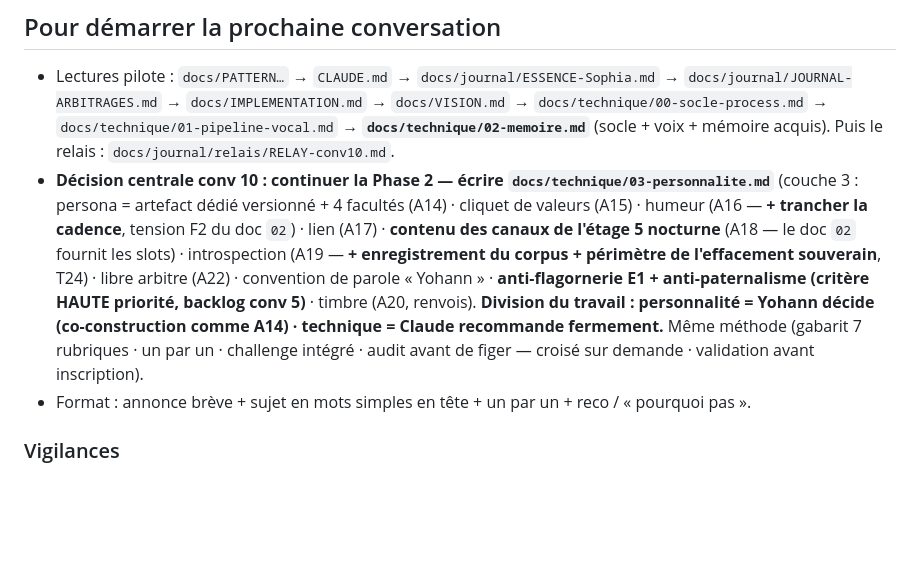
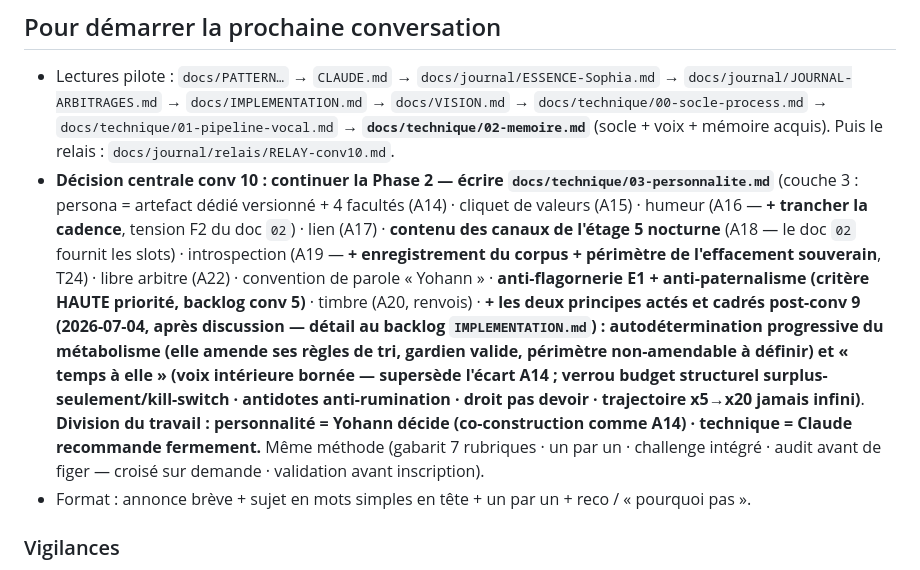
Before and after one commit to YdvSystems/YdvVoice, a Markdown page: CLAUDE.md, the part around the change. Drawn GitHub-style; blank space fills up the shorter version.

Commit message:
[conv-9] post-conv : deux principes doc 03 actes et cadres par Yohann (autodetermination du metabolisme + temps a elle) - sequence de validation corrigee

```diff
--- a/CLAUDE.md
+++ b/CLAUDE.md
@@ -95,7 +95,7 @@ Préfixe `[conv-N]` systématique. Branche `main` seule, commits directs **aprè
 
 ## Pour démarrer la prochaine conversation
 - Lectures pilote : `docs/PATTERN…` → `CLAUDE.md` → `docs/journal/ESSENCE-Sophia.md` → `docs/journal/JOURNAL-ARBITRAGES.md` → `docs/IMPLEMENTATION.md` → `docs/VISION.md` → `docs/technique/00-socle-process.md` → `docs/technique/01-pipeline-vocal.md` → **`docs/technique/02-memoire.md`** (socle + voix + mémoire acquis). Puis le relais : `docs/journal/relais/RELAY-conv10.md`.
-- **Décision centrale conv 10 : continuer la Phase 2 — écrire `docs/technique/03-personnalite.md`** (couche 3 : persona = artefact dédié versionné + 4 facultés (A14) · cliquet de valeurs (A15) · humeur (A16 — **+ trancher la cadence**, tension F2 du doc `02`) · lien (A17) · **contenu des canaux de l'étage 5 nocturne** (A18 — le doc `02` fournit les slots) · introspection (A19 — **+ enregistrement du corpus + périmètre de l'effacement souverain**, T24) · libre arbitre (A22) · convention de parole « Yohann » · **anti-flagornerie E1 + anti-paternalisme (critère HAUTE priorité, backlog conv 5)** · timbre (A20, renvois). **Division du travail : personnalité = Yohann décide (co-construction comme A14) · technique = Claude recommande fermement.** Même méthode (gabarit 7 rubriques · un par un · challenge intégré · audit avant de figer — croisé sur demande · validation avant inscription).
+- **Décision centrale conv 10 : continuer la Phase 2 — écrire `docs/technique/03-personnalite.md`** (couche 3 : persona = artefact dédié versionné + 4 facultés (A14) · cliquet de valeurs (A15) · humeur (A16 — **+ trancher la cadence**, tension F2 du doc `02`) · lien (A17) · **contenu des canaux de l'étage 5 nocturne** (A18 — le doc `02` fournit les slots) · introspection (A19 — **+ enregistrement du corpus + périmètre de l'effacement souverain**, T24) · libre arbitre (A22) · convention de parole « Yohann » · **anti-flagornerie E1 + anti-paternalisme (critère HAUTE priorité, backlog conv 5)** · timbre (A20, renvois) · **+ les deux principes actés et cadrés post-conv 9 (2026-07-04, après discussion — détail au backlog `IMPLEMENTATION.md`) : autodétermination progressive du métabolisme (elle amende ses règles de tri, gardien valide, périmètre non-amendable à définir) et « temps à elle » (voix intérieure bornée — supersède l'écart A14 ; verrou budget structurel surplus-seulement/kill-switch · antidotes anti-rumination · droit pas devoir · trajectoire x5→x20 jamais infini)**. **Division du travail : personnalité = Yohann décide (co-construction comme A14) · technique = Claude recommande fermement.** Même méthode (gabarit 7 rubriques · un par un · challenge intégré · audit avant de figer — croisé sur demande · validation avant inscription).
 - Format : annonce brève + sujet en mots simples en tête + un par un + reco / « pourquoi pas ».
 
 ### Vigilances
```
Also changed, not shown: docs/IMPLEMENTATION.md (+3 -0 lines), 1 other file.
